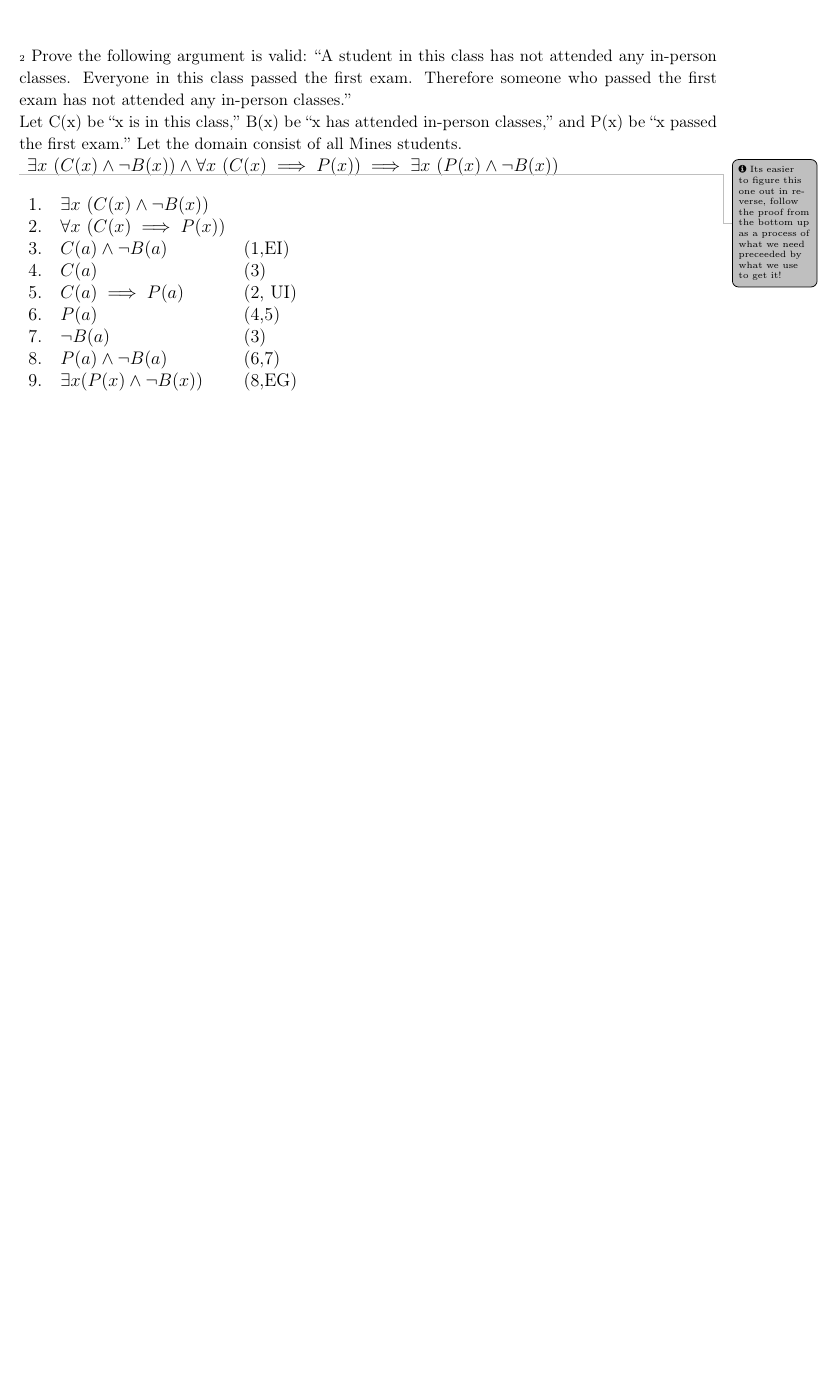
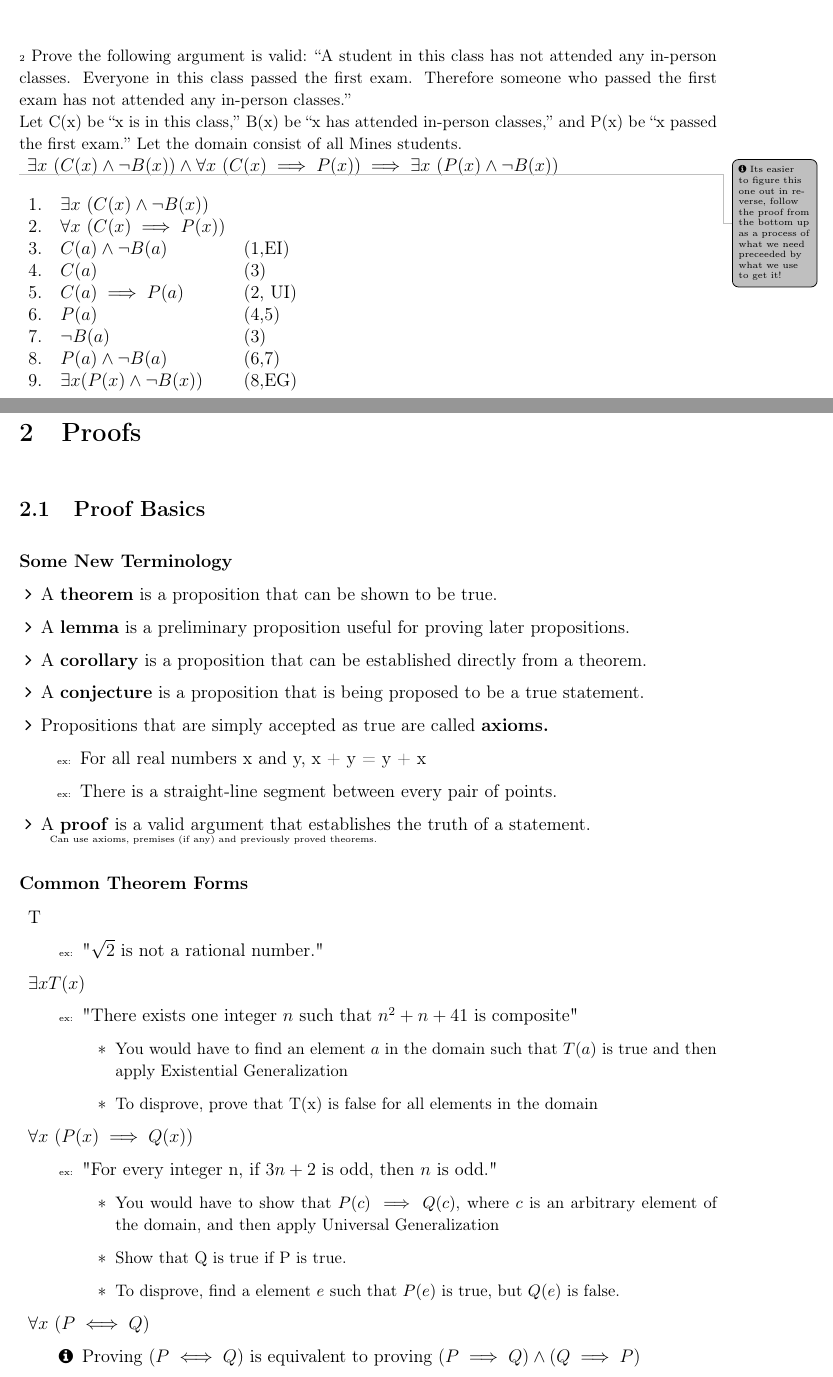
Before and after one commit to antecomp/Discrete, a LaTeX document (Discrete Maths.tex): part of page 33 of 33 before the commit and two parts of pages 33 and 34 of 35 after it, the two joined at a grey line, cut so that both start at the same text, the shorter picture padded with empty space. Compiled offline with pdfLaTeX.

Commit message:
start proof notes

```diff
--- a/Discrete Maths.tex
+++ b/Discrete Maths.tex
@@ -1387,5 +1387,56 @@ $P(a)$ can imply $\exists x \ P(x)$, where $a$ is a particular element.
 
 
 
+\pagebreak
 
+\section{Proofs}
+\bigbreak
+\bigbreak
+\subsection{Proof Basics}
+\bigbreak
+\textbf{Some New Terminology}
+\begin{itemize}[leftmargin=0.5cm, label={\faAngleRight}]
+	\item A \textbf{theorem} is a proposition that can be shown to be true.
+	\item A \textbf{lemma} is a preliminary proposition useful for proving later propositions.
+	\item A \textbf{corollary} is a proposition that can be established directly from a theorem.
+	\item A \textbf{conjecture} is a proposition that is being proposed to be a true statement.
+	\item Propositions that are simply accepted as true are called \textbf{axioms.}
+	\begin{itemize}[label={\tiny ex:}]
+		\item For all real numbers x and y, x + y = y + x
+		\item There is a straight-line segment between every pair of points.
+	\end{itemize}
+	\item A \textbf{proof} is a valid argument that establishes the truth of a statement.
+	\begin{itemize}[leftmargin=*, label={}]
+		\item \vspace*{-0.5cm} {\tiny Can use axioms, premises (if any) and previously proved theorems.}
+	\end{itemize}
+\end{itemize}
 
+\subsubsection*{Common Theorem Forms}
+\begin{itemize}[leftmargin=*, label={}]
+	\item T
+	\begin{itemize}[label={\tiny ex:}, leftmargin=1.25cm]
+		\item "$\sqrt{2}$ is not a rational number."
+	\end{itemize}
+	\item \textbf{$\exists x T(x)$}
+	\begin{itemize}[label={\tiny ex:},  leftmargin=1.25cm]
+		\item "There exists one integer $n$ such that $n^2 + n + 41$ is composite"
+		\begin{itemize}
+			\item {\small You would have to find an element $a$ in the domain such that $T(a)$ is true and then apply Existential Generalization}
+			\item {\small To disprove, prove that T(x) is false for all elements in the domain}
+		\end{itemize}
+	\end{itemize}
+	\item $\forall x \ (P(x) \implies Q(x))$
+	\begin{itemize}[label={\tiny ex:}, leftmargin=1.25cm]
+		\item "For every integer n, if $3n+2$ is odd, then $n$ is odd."
+		\begin{itemize}
+			\item {\small You would have to show that $P(c) \implies Q(c)$, where $c$ is an arbitrary element of the domain, and then apply Universal Generalization}
+			\item {\small Show that Q is true if P is true.}
+			\item {\small To disprove, find a element $e$ such that $P(e)$ is true, but $Q(e)$ is false.}
+		\end{itemize}
+	\end{itemize}
+	\item $\forall x \ (P \iff Q)$
+	\begin{itemize}[label={\small \faInfoCircle}, leftmargin=1.25cm]
+		\item Proving $(P \iff Q)$ is equivalent to proving $(P \implies Q) \land (Q \implies P)$
+	\end{itemize}
+\end{itemize}
+\pagebreak
```
Also changed, not shown: Discrete Maths.pdf, Discrete Maths.tex (34 more changed lines).
